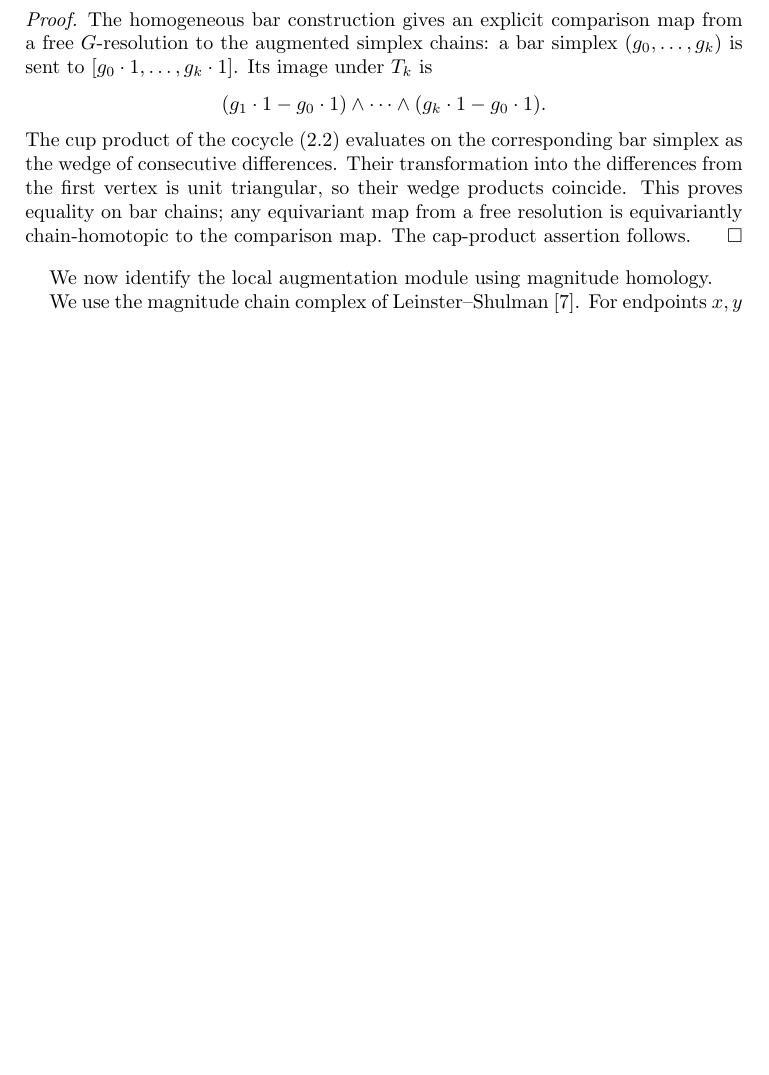
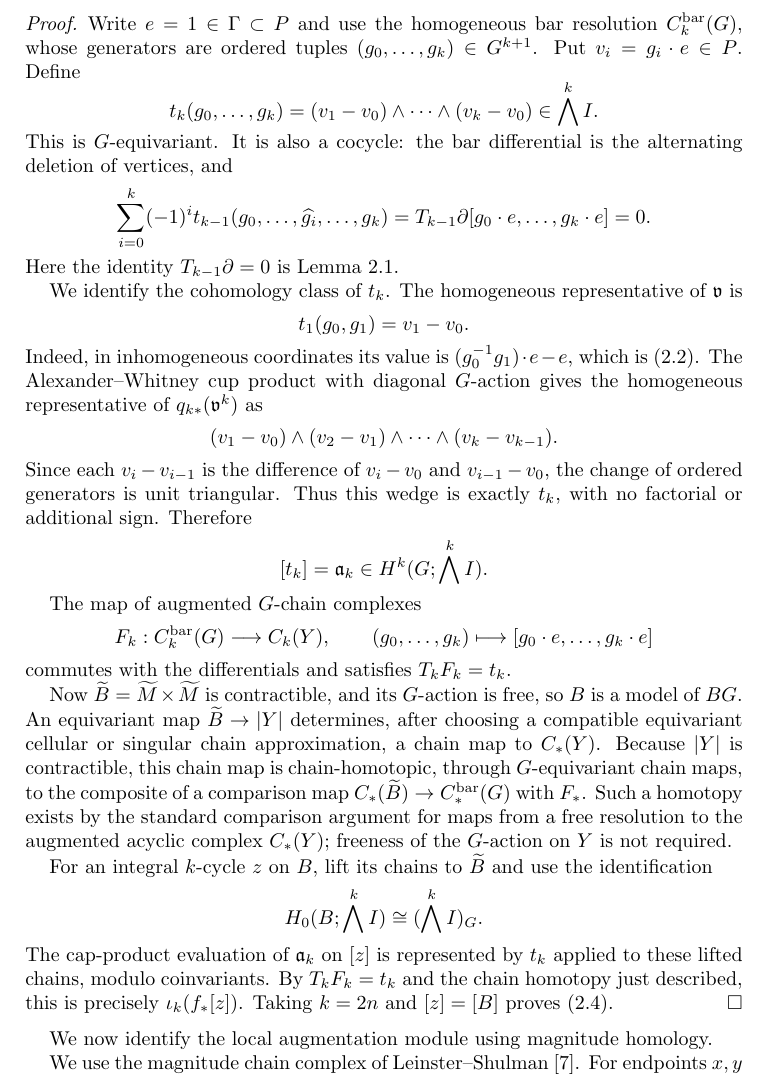
Before and after one commit to FukushiKen2/tcmagnitude, a LaTeX paper (main.tex, which reads 2_canonical_classes_and_magnitude_homology.tex): part of page 5 of 22 before the commit and part of page 5 of 23 after it, cut at the place of the change, the shorter picture padded with empty space. Compiled offline with pdfLaTeX.

Commit message:
Expand chain-level proof comparing exterior Costa–Farber class with simplex cycles

```diff
--- a/2_canonical_classes_and_magnitude_homology.tex
+++ b/2_canonical_classes_and_magnitude_homology.tex
@@ -138,23 +138,92 @@ identifications. In particular,
 \end{proposition}
 
 \begin{proof}
-The homogeneous bar construction gives an explicit
-comparison map from a free $G$-resolution to the augmented
-simplex chains: a bar simplex $(g_0,\ldots,g_k)$ is sent
-to $[g_0\cdot1,\ldots,g_k\cdot1]$.
-Its image under $T_k$ is
+Write $e=1\in\Gamma\subset P$ and use the homogeneous
+bar resolution $C_k^{\mathrm{bar}}(G)$, whose generators
+are ordered tuples $(g_0,\ldots,g_k)\in G^{k+1}$.
+Put $v_i=g_i\cdot e\in P$. Define
 \[
- (g_1\cdot1-g_0\cdot1)\wedge\cdots\wedge
- (g_k\cdot1-g_0\cdot1).
+ t_k(g_0,\ldots,g_k)
+  =(v_1-v_0)\wedge\cdots\wedge(v_k-v_0)
+  \in\bigwedge^k I.
 \]
-The cup product of the cocycle \eqref{eq:canonical-cocycle}
-evaluates on the corresponding bar simplex as the wedge
-of consecutive differences. Their transformation into
-the differences from the first vertex is unit triangular,
-so their wedge products coincide. This proves equality
-on bar chains; any equivariant map from a free resolution
-is equivariantly chain-homotopic to the comparison map.
-The cap-product assertion follows.
+This is $G$-equivariant. It is also a cocycle:
+the bar differential is the alternating deletion
+of vertices, and
+\[
+ \sum_{i=0}^{k}(-1)^i
+ t_{k-1}(g_0,\ldots,\widehat{g_i},\ldots,g_k)
+ =T_{k-1}\partial[g_0\cdot e,\ldots,g_k\cdot e]
+ =0.
+\]
+Here the identity $T_{k-1}\partial=0$ is
+Lemma~\ref{lem:exterior-quotient}.
+
+We identify the cohomology class of $t_k$. The
+homogeneous representative of $\mathfrak v$ is
+\[
+ t_1(g_0,g_1)=v_1-v_0.
+\]
+Indeed, in inhomogeneous coordinates its value is
+$(g_0^{-1}g_1)\cdot e-e$, which is
+\eqref{eq:canonical-cocycle}.
+The Alexander--Whitney cup product with diagonal
+$G$-action gives the homogeneous representative
+of $q_{k*}(\mathfrak v^k)$ as
+\[
+ (v_1-v_0)\wedge(v_2-v_1)\wedge\cdots
+ \wedge(v_k-v_{k-1}).
+\]
+Since each $v_i-v_{i-1}$ is the difference of
+$v_i-v_0$ and $v_{i-1}-v_0$, the change of
+ordered generators is unit triangular. Thus this
+wedge is exactly $t_k$, with no factorial or
+additional sign. Therefore
+\[
+ [t_k]=\mathfrak a_k\in H^k(G;\bigwedge^k I).
+\]
+
+The map of augmented $G$-chain complexes
+\[
+ F_k:C_k^{\mathrm{bar}}(G)\longrightarrow C_k(Y),
+ \qquad
+ (g_0,\ldots,g_k)\longmapsto
+ [g_0\cdot e,\ldots,g_k\cdot e]
+\]
+commutes with the differentials and satisfies
+$T_k F_k=t_k$.
+
+Now $\widetilde B=\widetilde M\times\widetilde M$
+is contractible, and its $G$-action is free, so
+$B$ is a model of $BG$. An equivariant map
+$\widetilde B\to |Y|$ determines, after choosing
+a compatible equivariant cellular or singular
+chain approximation, a chain map to $C_*(Y)$.
+Because $|Y|$ is contractible, this chain map
+is chain-homotopic, through $G$-equivariant
+chain maps, to the composite of a comparison
+map $C_*(\widetilde B)\to C_*^{\mathrm{bar}}(G)$
+with $F_*$. Such a homotopy exists by
+the standard comparison argument for maps
+from a free resolution to the augmented
+acyclic complex $C_*(Y)$; freeness of the
+$G$-action on $Y$ is not required.
+
+For an integral $k$-cycle $z$ on $B$, lift its
+chains to $\widetilde B$ and use the
+identification
+\[
+ H_0(B;\bigwedge^k I)
+ \cong(\bigwedge^k I)_G.
+\]
+The cap-product evaluation of $\mathfrak a_k$
+on $[z]$ is represented by $t_k$ applied to
+these lifted chains, modulo coinvariants.
+By $T_kF_k=t_k$ and the chain homotopy just
+described, this is precisely
+$\iota_k(f_*[z])$. Taking
+$k=2n$ and $[z]=[B]$ proves
+\eqref{eq:A-comparison}.
 \end{proof}
 
 We now identify the local augmentation module using magnitude homology.
```
